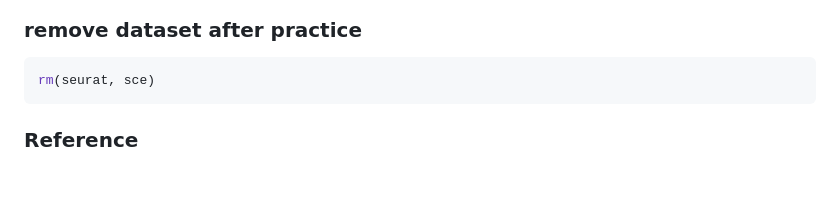
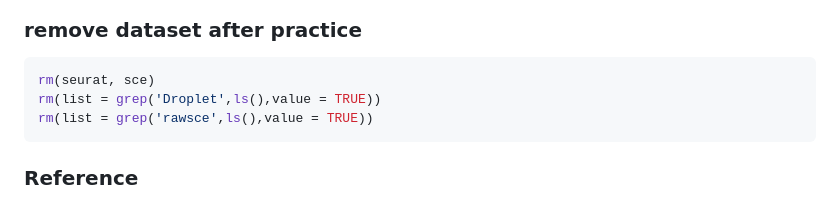
Before and after one commit to Stfort52/cblab-kogo-workshop, a Markdown page: LCB_pipeline.md, the part around the change. Rendered like a GitHub page; blank space fills up the shorter version.

````diff
--- a/LCB_pipeline.md
+++ b/LCB_pipeline.md
@@ -252,6 +252,8 @@ DimPlot(seurat, group.by = 'celltype', label=TRUE)
 
 ```r
 rm(seurat, sce)
+rm(list = grep('Droplet',ls(),value = TRUE))
+rm(list = grep('rawsce',ls(),value = TRUE))
 ```
 
 
````
